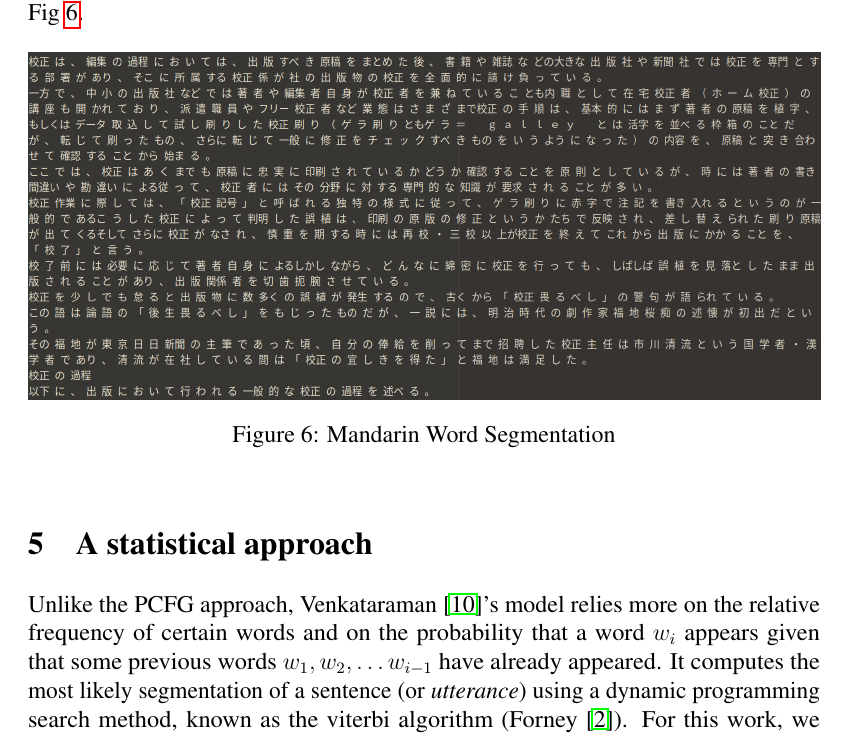
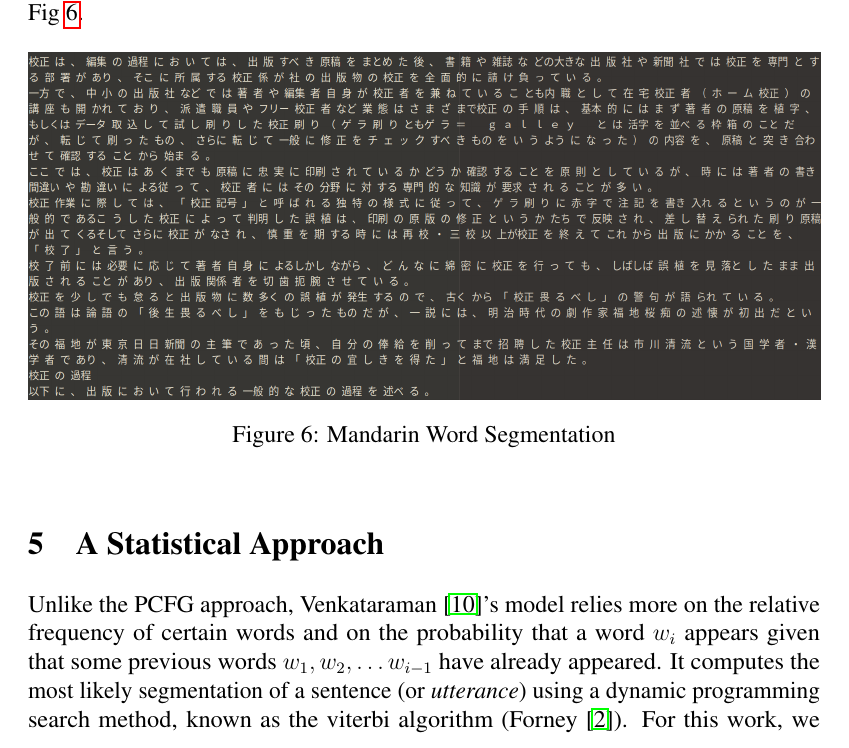
Before and after one commit to shinjinighosh/F20-9.660-Word-Segmentation, a LaTeX paper (word_segmentation.tex): part of page 7 of 11, cut so that both start at the same text. Compiled offline with pdfLaTeX.

Commit message:
adding final writeup

```diff
--- a/word_segmentation.tex
+++ b/word_segmentation.tex
@@ -222,7 +222,7 @@ While English employs word spacing, which makes word segmentation from written c
 %   \vspace{-3mm}
 \end{figure}
 % \vspace{-10mm}
-\section{A statistical approach}
+\section{A Statistical Approach}
 
 Unlike the PCFG approach, \citet{Venkataraman}'s model relies more on the relative frequency of certain words and on the probability that a word $w_i$ appears given that some previous words $w_1, w_2, \dots w_{i-1}$ have already appeared. It computes the most likely segmentation of a sentence (or \textit{utterance}) using a dynamic programming search method, known as the viterbi algorithm (\citet{viterbi}). For this work, we focus on phonemes' frequencies in each utterance and also in \texttt{i}-grams to take into consideration the relative frequency that sequences of words appearing in our corpus. Venkataraman's model focuses on $i= 1, 2, 3$.
 % \vspace{-3mm}
```
Also changed, not shown: Word_Segmentation_Project.pdf.
